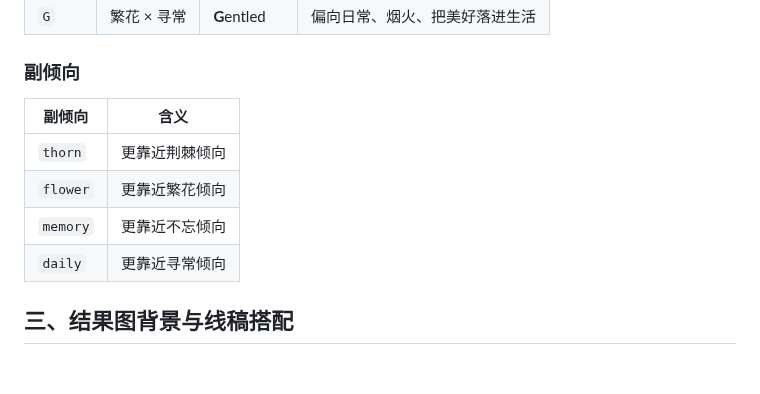
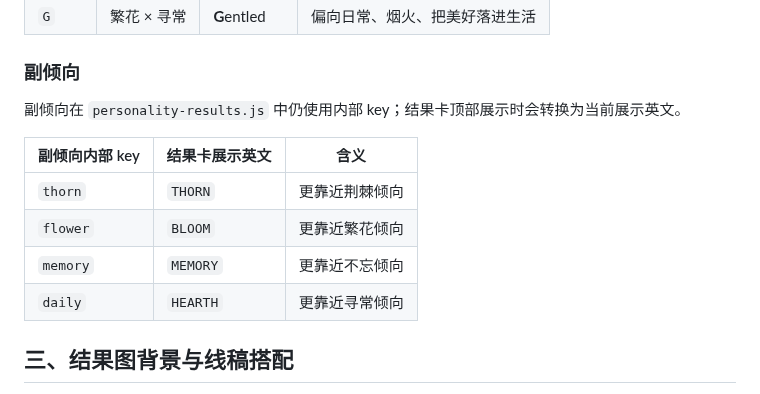
Before and after one commit to ReNN0024/ningrongrong2026birthday, a Markdown page: RESULT_REPLACEMENT_GUIDE.md, the part around one of its changes. GitHub-like rendering; blank space fills up the shorter version.

Commit message:
Fix result replacement guide

```diff
--- a/RESULT_REPLACEMENT_GUIDE.md
+++ b/RESULT_REPLACEMENT_GUIDE.md
@@ -47,12 +47,14 @@ window.PERSONALITY_RESULTS = {
 
 ### 副倾向
 
-| 副倾向 | 含义 |
-|---|---|
-| `thorn` | 更靠近荆棘倾向 |
-| `flower` | 更靠近繁花倾向 |
-| `memory` | 更靠近不忘倾向 |
-| `daily` | 更靠近寻常倾向 |
+副倾向在 `personality-results.js` 中仍使用内部 key；结果卡顶部展示时会转换为当前展示英文。
+
+| 副倾向内部 key | 结果卡展示英文 | 含义 |
+|---|---|---|
+| `thorn` | `THORN` | 更靠近荆棘倾向 |
+| `flower` | `BLOOM` | 更靠近繁花倾向 |
+| `memory` | `MEMORY` | 更靠近不忘倾向 |
+| `daily` | `HEARTH` | 更靠近寻常倾向 |
 
 ## 三、结果图背景与线稿搭配
 
```
Also changed, not shown: other parts of RESULT_REPLACEMENT_GUIDE.md (+6 -18 lines), CHANGELOG.md (+6 -0 lines), README.md (+1 -1 lines).
